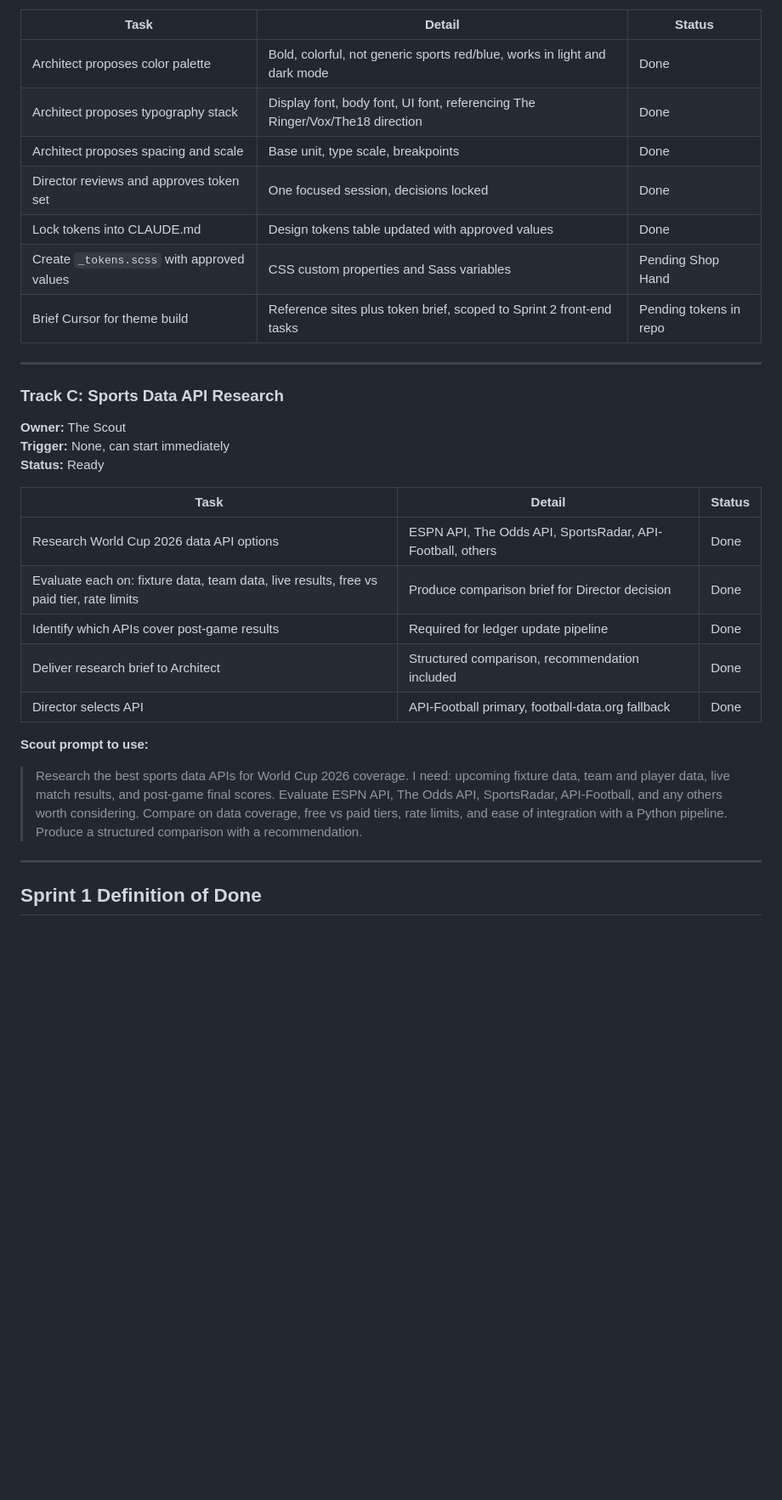
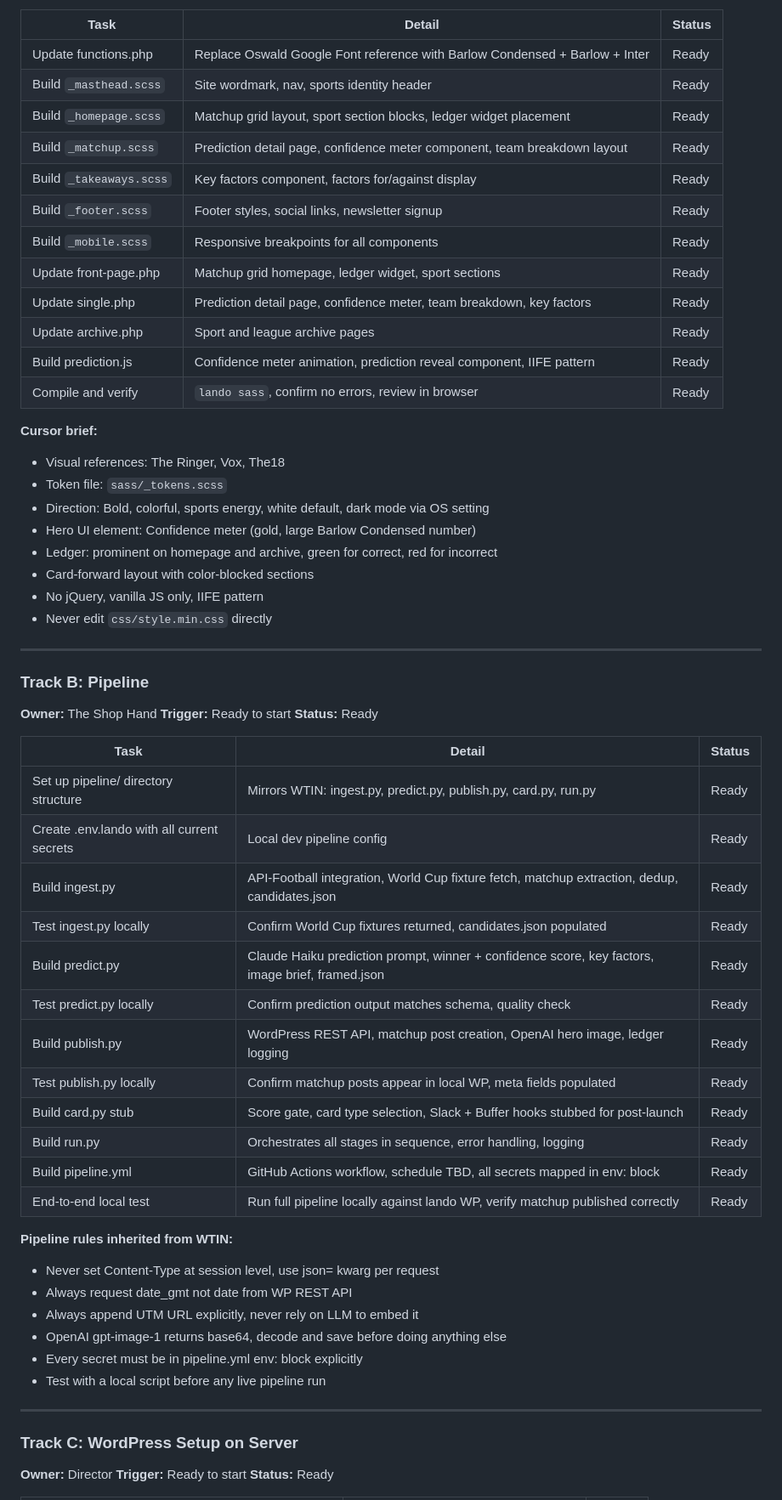
Before and after one commit to clabm/wellthisissports, a Markdown page: SPRINT.md, the part around one of its changes. Shown at 85% size. GitHub-like rendering; blank space fills up the shorter version.

```diff
--- a/SPRINT.md
+++ b/SPRINT.md
@@ -59,33 +37,63 @@ Once Cloudways app is created, update CLAUDE.md with:
 
 | Task | Detail | Status |
 |---|---|---|
-| Architect proposes color palette | Bold, colorful, not generic sports red/blue, works in light and dark mode | Done |
-| Architect proposes typography stack | Display font, body font, UI font, referencing The Ringer/Vox/The18 direction | Done |
-| Architect proposes spacing and scale | Base unit, type scale, breakpoints | Done |
-| Director reviews and approves token set | One focused session, decisions locked | Done |
-| Lock tokens into CLAUDE.md | Design tokens table updated with approved values | Done |
-| Create `_tokens.scss` with approved values | CSS custom properties and Sass variables | Pending Shop Hand |
-| Brief Cursor for theme build | Reference sites plus token brief, scoped to Sprint 2 front-end tasks | Pending tokens in repo |
+| Update functions.php | Replace Oswald Google Font reference with Barlow Condensed + Barlow + Inter | Ready |
+| Build `_masthead.scss` | Site wordmark, nav, sports identity header | Ready |
+| Build `_homepage.scss` | Matchup grid layout, sport section blocks, ledger widget placement | Ready |
+| Build `_matchup.scss` | Prediction detail page, confidence meter component, team breakdown layout | Ready |
+| Build `_takeaways.scss` | Key factors component, factors for/against display | Ready |
+| Build `_footer.scss` | Footer styles, social links, newsletter signup | Ready |
+| Build `_mobile.scss` | Responsive breakpoints for all components | Ready |
+| Update front-page.php | Matchup grid homepage, ledger widget, sport sections | Ready |
+| Update single.php | Prediction detail page, confidence meter, team breakdown, key factors | Ready |
+| Update archive.php | Sport and league archive pages | Ready |
+| Build prediction.js | Confidence meter animation, prediction reveal component, IIFE pattern | Ready |
+| Compile and verify | `lando sass`, confirm no errors, review in browser | Ready |
+
+**Cursor brief:**
+- Visual references: The Ringer, Vox, The18
+- Token file: `sass/_tokens.scss`
+- Direction: Bold, colorful, sports energy, white default, dark mode via OS setting
+- Hero UI element: Confidence meter (gold, large Barlow Condensed number)
+- Ledger: prominent on homepage and archive, green for correct, red for incorrect
+- Card-forward layout with color-blocked sections
+- No jQuery, vanilla JS only, IIFE pattern
+- Never edit `css/style.min.css` directly
 
 ---
 
-### Track C: Sports Data API Research
-**Owner:** The Scout
-**Trigger:** None, can start immediately
+### Track B: Pipeline
+**Owner:** The Shop Hand
+**Trigger:** Ready to start
 **Status:** Ready
 
 | Task | Detail | Status |
 |---|---|---|
-| Research World Cup 2026 data API options | ESPN API, The Odds API, SportsRadar, API-Football, others | Done |
-| Evaluate each on: fixture data, team data, live results, free vs paid tier, rate limits | Produce comparison brief for Director decision | Done |
-| Identify which APIs cover post-game results | Required for ledger update pipeline | Done |
-| Deliver research brief to Architect | Structured comparison, recommendation included | Done |
-| Director selects API | API-Football primary, football-data.org fallback | Done |
+| Set up pipeline/ directory structure | Mirrors WTIN: ingest.py, predict.py, publish.py, card.py, run.py | Ready |
+| Create .env.lando with all current secrets | Local dev pipeline config | Ready |
+| Build ingest.py | API-Football integration, World Cup fixture fetch, matchup extraction, dedup, candidates.json | Ready |
+| Test ingest.py locally | Confirm World Cup fixtures returned, candidates.json populated | Ready |
+| Build predict.py | Claude Haiku prediction prompt, winner + confidence score, key factors, image brief, framed.json | Ready |
+| Test predict.py locally | Confirm prediction output matches schema, quality check | Ready |
+| Build publish.py | WordPress REST API, matchup post creation, OpenAI hero image, ledger logging | Ready |
+| Test publish.py locally | Confirm matchup posts appear in local WP, meta fields populated | Ready |
+| Build card.py stub | Score gate, card type selection, Slack + Buffer hooks stubbed for post-launch | Ready |
+| Build run.py | Orchestrates all stages in sequence, error handling, logging | Ready |
+| Build pipeline.yml | GitHub Actions workflow, schedule TBD, all secrets mapped in env: block | Ready |
+| End-to-end local test | Run full pipeline locally against lando WP, verify matchup published correctly | Ready |
 
-**Scout prompt to use:**
-> Research the best sports data APIs for World Cup 2026 coverage. I need: upcoming fixture data, team and player data, live match results, and post-game final scores. Evaluate ESPN API, The Odds API, SportsRadar, API-Football, and any others worth considering. Compare on data coverage, free vs paid tiers, rate limits, and ease of integration with a Python pipeline. Produce a structured comparison with a recommendation.
+**Pipeline rules inherited from WTIN:**
+- Never set Content-Type at session level, use json= kwarg per request
+- Always request date_gmt not date from WP REST API
+- Always append UTM URL explicitly, never rely on LLM to embed it
+- OpenAI gpt-image-1 returns base64, decode and save before doing anything else
+- Every secret must be in pipeline.yml env: block explicitly
+- Test with a local script before any live pipeline run
 
 ---
 
-## Sprint 1 Definition of Done
+### Track C: WordPress Setup on Server
+**Owner:** Director
+**Trigger:** Ready to start
+**Status:** Ready
 
```
Also changed, not shown: other parts of SPRINT.md (+55 -57 lines).
